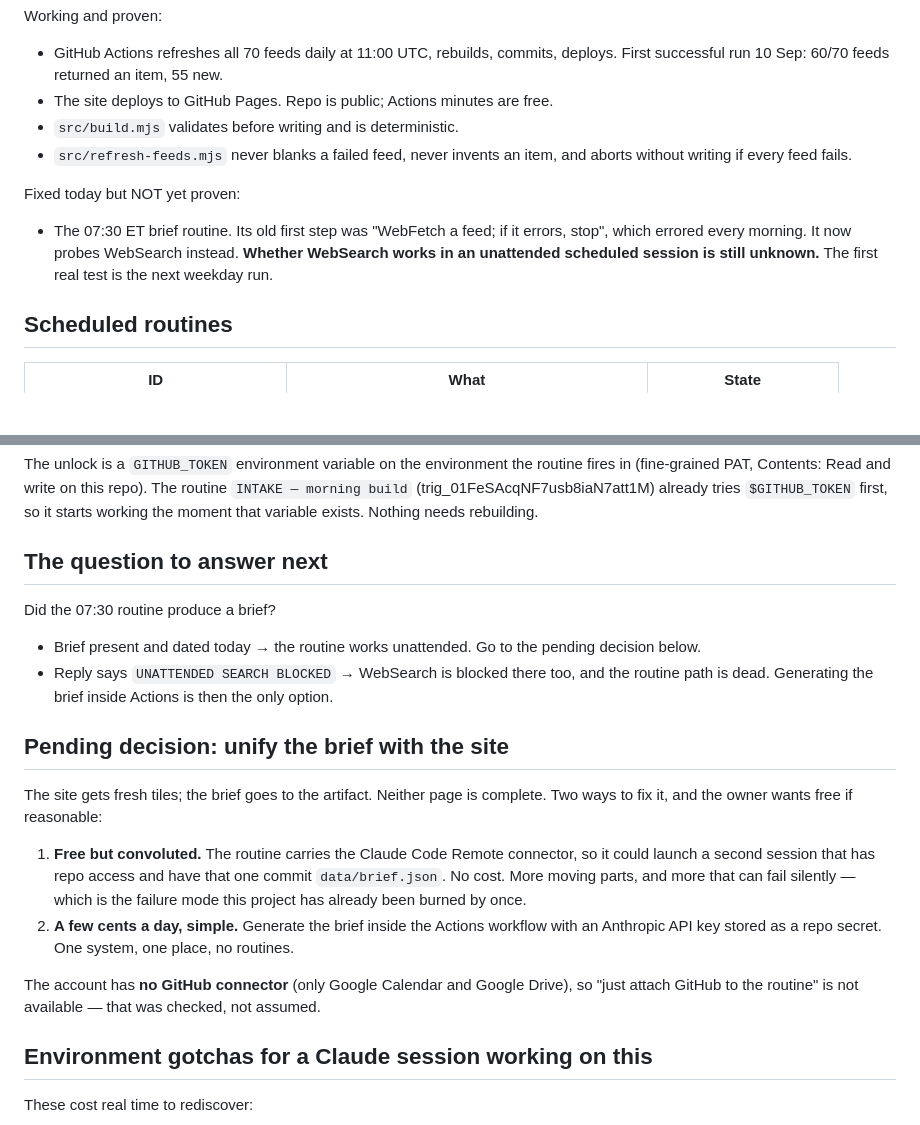
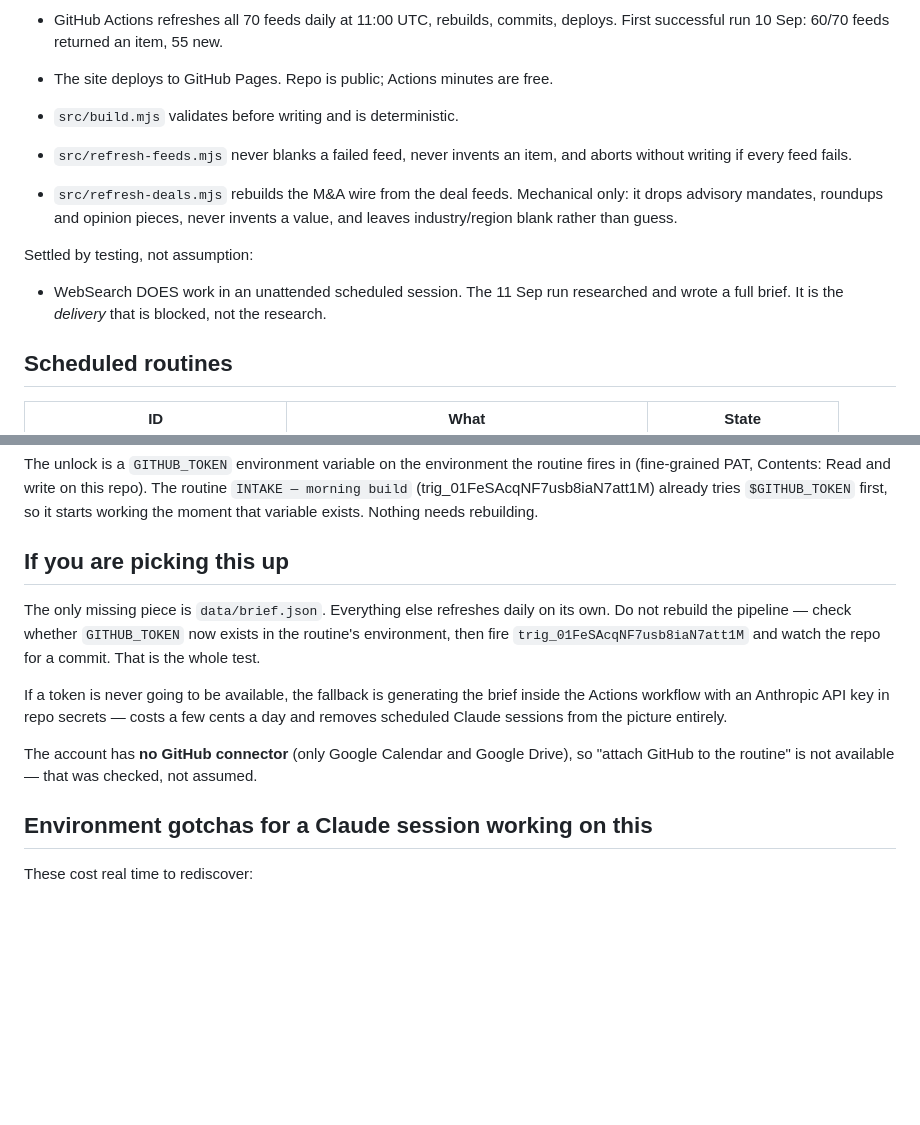
Before and after one commit to jdmogollon10/intake-scratch, a Markdown page: HANDOFF.md, 2 parts joined by grey strips. Rendered like a GitHub page; blank space fills up the shorter version.

Commit message:
Remove now-contradictory sections from HANDOFF
Co-Authored-By: Claude Opus 5 <noreply@anthropic.com>
Claude-Session: https://claude.ai/code/session_01F8sTqy1ZaDRP9wYAkGWZr2

```diff
--- a/HANDOFF.md
+++ b/HANDOFF.md
@@ -39,11 +39,13 @@ Working and proven:
 - `src/refresh-feeds.mjs` never blanks a failed feed, never invents an item, and
   aborts without writing if every feed fails.
 
-Fixed today but NOT yet proven:
-- The 07:30 ET brief routine. Its old first step was "WebFetch a feed; if it errors,
-  stop", which errored every morning. It now probes WebSearch instead. **Whether
-  WebSearch works in an unattended scheduled session is still unknown.** The first
-  real test is the next weekday run.
+- `src/refresh-deals.mjs` rebuilds the M&A wire from the deal feeds. Mechanical
+  only: it drops advisory mandates, roundups and opinion pieces, never invents a
+  value, and leaves industry/region blank rather than guess.
+
+Settled by testing, not assumption:
+- WebSearch DOES work in an unattended scheduled session. The 11 Sep run researched
+  and wrote a full brief. It is the *delivery* that is blocked, not the research.
 
 ## Scheduled routines
 
@@ -72,29 +74,19 @@ fires in (fine-grained PAT, Contents: Read and write on this repo). The routine
 `INTAKE — morning build` (trig_01FeSAcqNF7usb8iaN7att1M) already tries `$GITHUB_TOKEN`
 first, so it starts working the moment that variable exists. Nothing needs rebuilding.
 
-## The question to answer next
+## If you are picking this up
 
-Did the 07:30 routine produce a brief?
+The only missing piece is `data/brief.json`. Everything else refreshes daily on its
+own. Do not rebuild the pipeline — check whether `GITHUB_TOKEN` now exists in the
+routine's environment, then fire `trig_01FeSAcqNF7usb8iaN7att1M` and watch the repo
+for a commit. That is the whole test.
 
-- Brief present and dated today → the routine works unattended. Go to the pending
-  decision below.
-- Reply says `UNATTENDED SEARCH BLOCKED` → WebSearch is blocked there too, and the
-  routine path is dead. Generating the brief inside Actions is then the only option.
-
-## Pending decision: unify the brief with the site
-
-The site gets fresh tiles; the brief goes to the artifact. Neither page is complete.
-Two ways to fix it, and the owner wants free if reasonable:
-
-1. **Free but convoluted.** The routine carries the Claude Code Remote connector, so
-   it could launch a second session that has repo access and have that one commit
-   `data/brief.json`. No cost. More moving parts, and more that can fail silently —
-   which is the failure mode this project has already been burned by once.
-2. **A few cents a day, simple.** Generate the brief inside the Actions workflow with
-   an Anthropic API key stored as a repo secret. One system, one place, no routines.
+If a token is never going to be available, the fallback is generating the brief inside
+the Actions workflow with an Anthropic API key in repo secrets — costs a few cents a
+day and removes scheduled Claude sessions from the picture entirely.
 
 The account has **no GitHub connector** (only Google Calendar and Google Drive), so
-"just attach GitHub to the routine" is not available — that was checked, not assumed.
+"attach GitHub to the routine" is not available — that was checked, not assumed.
 
 ## Environment gotchas for a Claude session working on this
 
```
